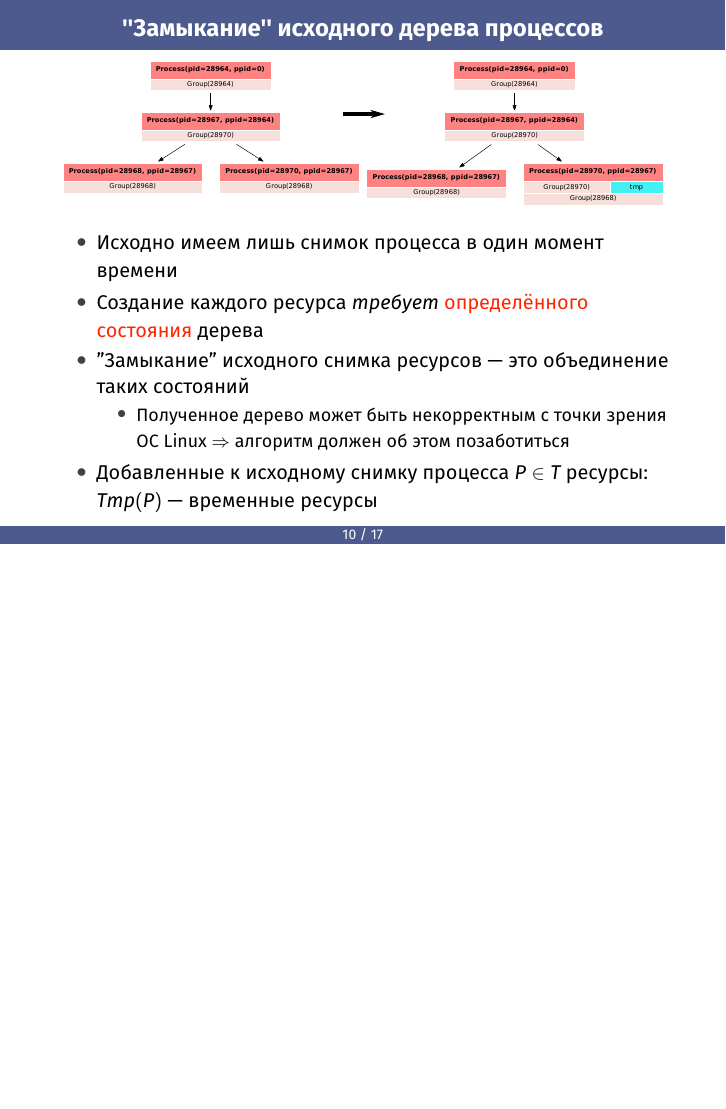
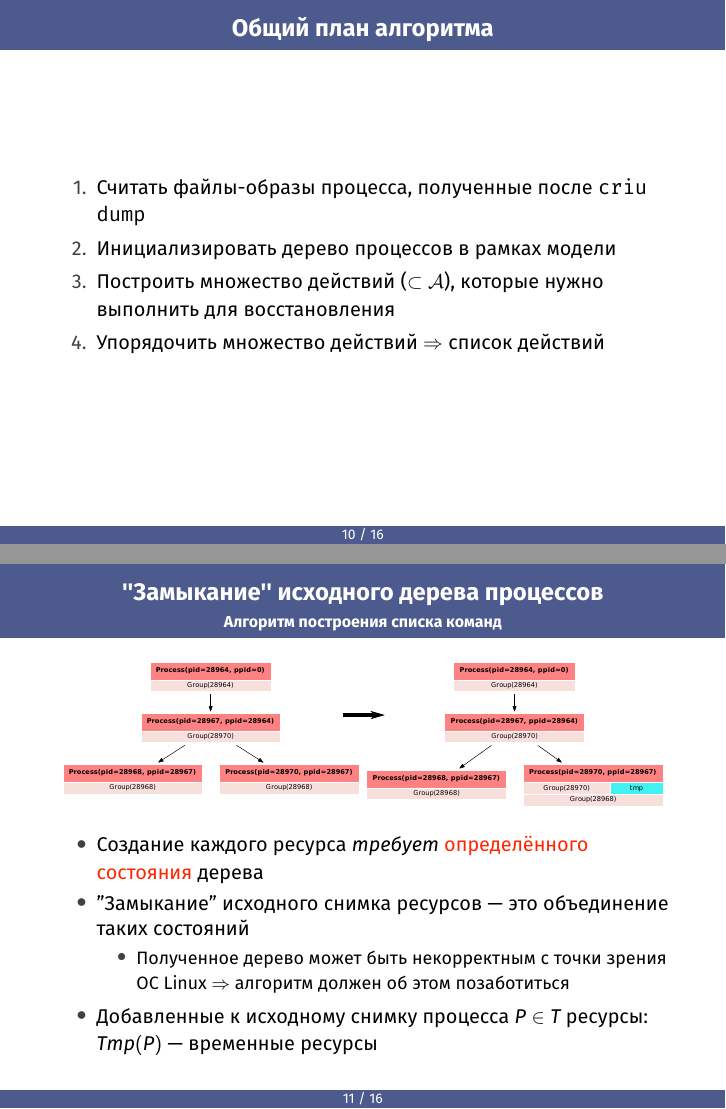
Before and after one commit to egorbunov/criugenDocs, LaTeX slides (masters_slides/m_slides.tex): page 10 of 23 before the commit and pages 10 and 11 of 24 after it, the two joined at a grey line, the shorter picture padded with empty space. Compiled offline with XeLaTeX.

Commit message:
Make it better

```diff
--- a/masters_slides/m_slides.tex
+++ b/masters_slides/m_slides.tex
@@ -175,11 +175,20 @@ RemoveAction(P, r, h)
 % тут про то как выглядит задача восстановления в рамках модели
 \end{frame}
 
+\begin{frame}{Общий план алгоритма}
+\begin{enumerate}
+	\item Считать файлы-образы процесса, полученные после \texttt{criu dump}
+	\item Инициализировать дерево процессов в рамках модели
+	\item Построить множество действий ($\subset \mathcal{A}$), которые нужно выполнить для восстановления
+	\item Упорядочить множество действий $\Rightarrow$ список действий
+\end{enumerate}
+\end{frame}
+
 \begin{frame}{''Замыкание'' исходного дерева процессов}
+\framesubtitle{Алгоритм построения списка команд}
 \includegraphics[width=\textwidth]{fig/pstreeClosure.pdf}
 
 \begin{itemize}
-	\item Исходно имеем лишь снимок процесса в один момент времени
 	\item Создание каждого ресурса \emph{требует} \alert{определённого состояния} дерева
 	\item ''Замыкание'' исходного снимка ресурсов --- это объединение таких состояний
 	\begin{itemize}
```
Also changed, not shown: masters_slides/fig/simpleGroupsGraphEdges.pdf, masters_slides/m_slides.pdf, masters_slides/m_slides.tex (47 more changed lines), 2 other files.
